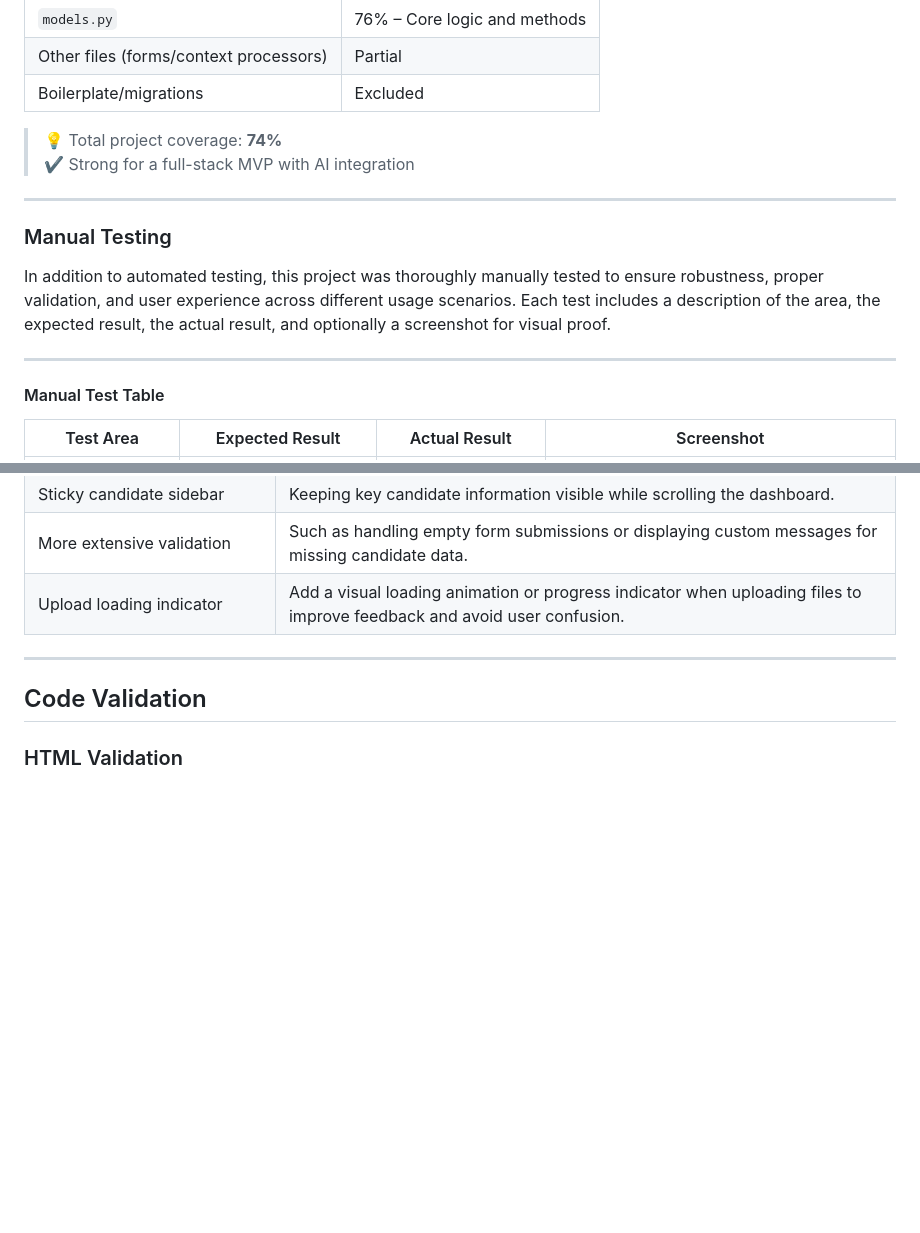
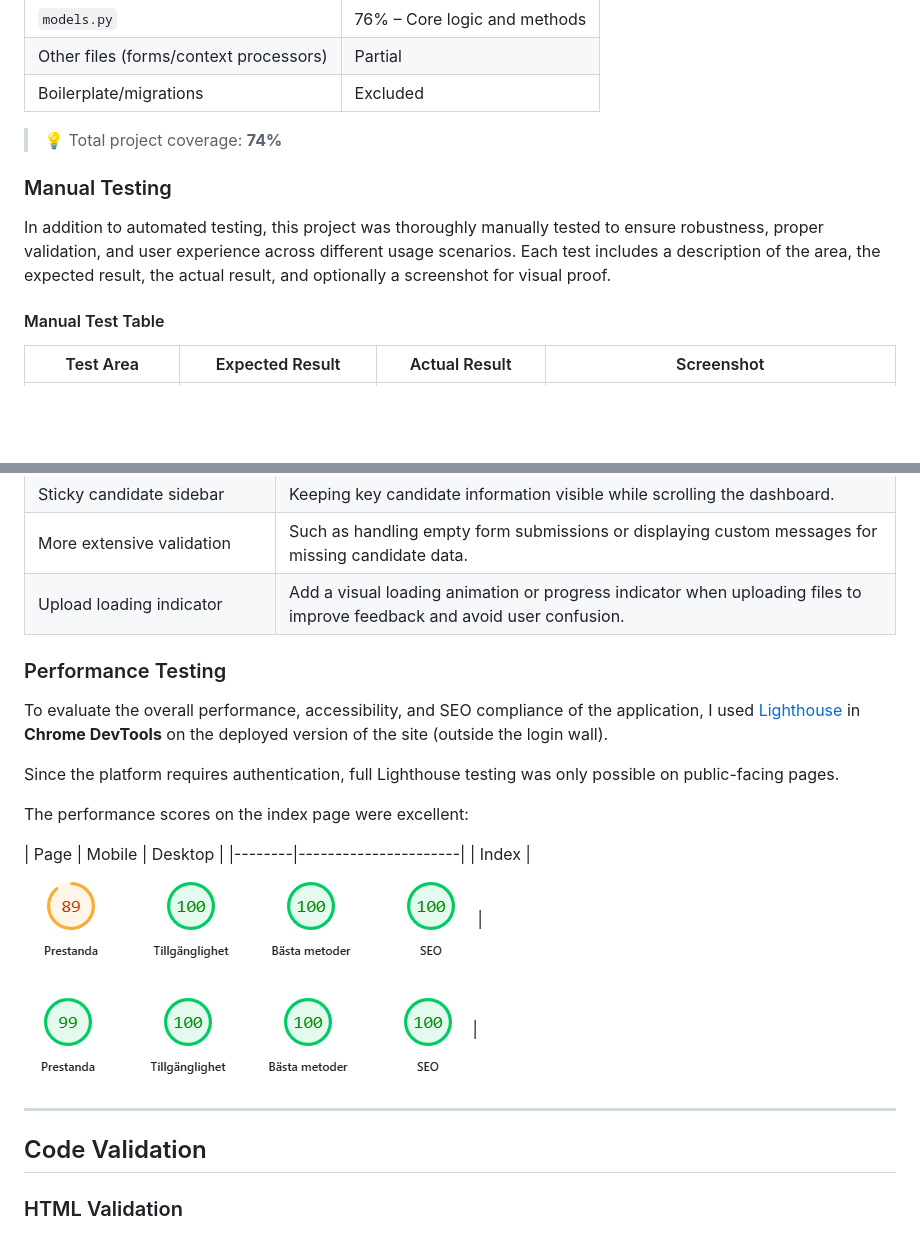
Before and after one commit to fridalannerstrom/selekt, a Markdown page: README.md, 2 parts joined by grey strips. Drawn GitHub-style; pictures changed too: static/media/documentation/pagespeed-desktop.png (added), static/media/documentation/pagespeed-mobile.png (added); blank space fills up the shorter version.

Commit message:
doc: add information about pagespeed testing

```diff
--- a/README.md
+++ b/README.md
@@ -570,15 +568,10 @@ coverage html
 | Boilerplate/migrations | Excluded |
 
 > 💡 Total project coverage: **74%**
-> ✔️ Strong for a full-stack MVP with AI integration
-
----
 
 ### Manual Testing
 
 In addition to automated testing, this project was thoroughly manually tested to ensure robustness, proper validation, and user experience across different usage scenarios. Each test includes a description of the area, the expected result, the actual result, and optionally a screenshot for visual proof.
-
----
 
 #### Manual Test Table
 
@@ -619,6 +608,19 @@ The following features were considered "Could Have" and may be added in future i
 | Sticky candidate sidebar | Keeping key candidate information visible while scrolling the dashboard. |
 | More extensive validation | Such as handling empty form submissions or displaying custom messages for missing candidate data. |
 | Upload loading indicator | Add a visual loading animation or progress indicator when uploading files to improve feedback and avoid user confusion. |
+
+
+### Performance Testing
+
+To evaluate the overall performance, accessibility, and SEO compliance of the application, I used [Lighthouse](https://developer.chrome.com/docs/lighthouse/overview/) in **Chrome DevTools** on the deployed version of the site (outside the login wall).
+
+Since the platform requires authentication, full Lighthouse testing was only possible on public-facing pages.
+
+The performance scores on the index page were excellent:
+
+| Page | Mobile | Desktop |
+|--------|----------------------|
+| Index    | ![Lighthouse Results](static/media/documentation/pagespeed-mobile.png) | ![Lighthouse Results](static/media/documentation/pagespeed-desktop.png) |
 
 ---
 
```
Also changed, not shown: other parts of README.md (+2 -8 lines).
